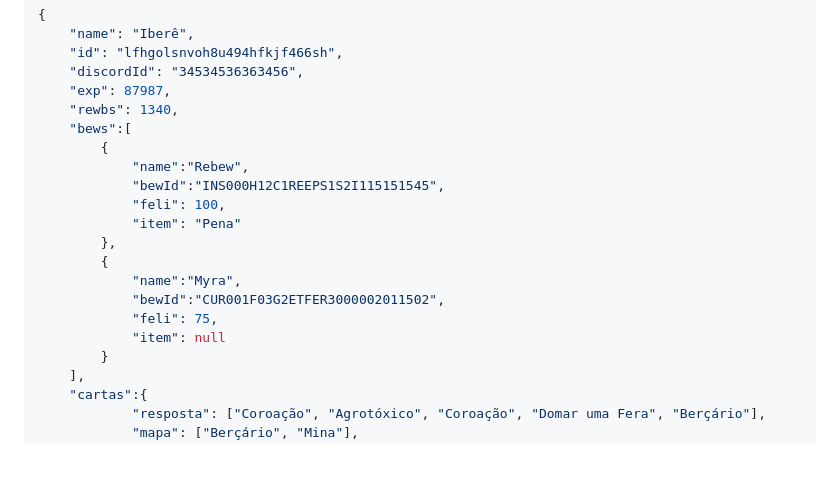
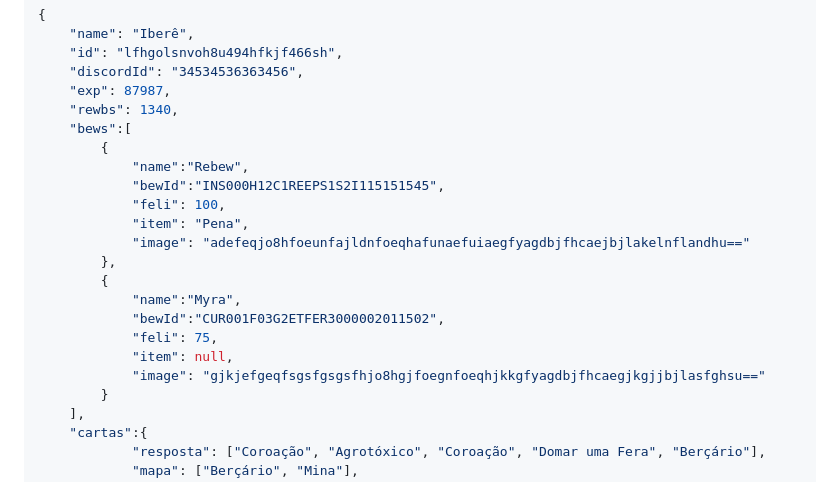
Before and after one commit to WilckerK/rewbs-old, a Markdown page: README.md, the part around the change printed below. GitHub-like rendering; blank space fills up the shorter version.

```diff
--- a/README.md
+++ b/README.md
@@ -56,13 +56,15 @@ Desenvolver a API, certificando-se de que a aplicação que está acessando é v
 			"name":"Rebew",
 			"bewId":"INS000H12C1REEPS1S2I115151545",
 			"feli": 100,
-			"item": "Pena"
+			"item": "Pena",
+			"image": "adefeqjo8hfoeunfajldnfoeqhafunaefuiaegfyagdbjfhcaejbjlakelnflandhu=="
 		},
 		{
 			"name":"Myra",
 			"bewId":"CUR001F03G2ETFER3000002011502",
 			"feli": 75,
-			"item": null
+			"item": null,
+			"image": "gjkjefgeqfsgsfgsgsfhjo8hgjfoegnfoeqhjkkgfyagdbjfhcaegjkgjjbjlasfghsu=="
 		}
 	],
 	"cartas":{
```
Also changed, not shown: other parts of README.md (+2 -2 lines).
